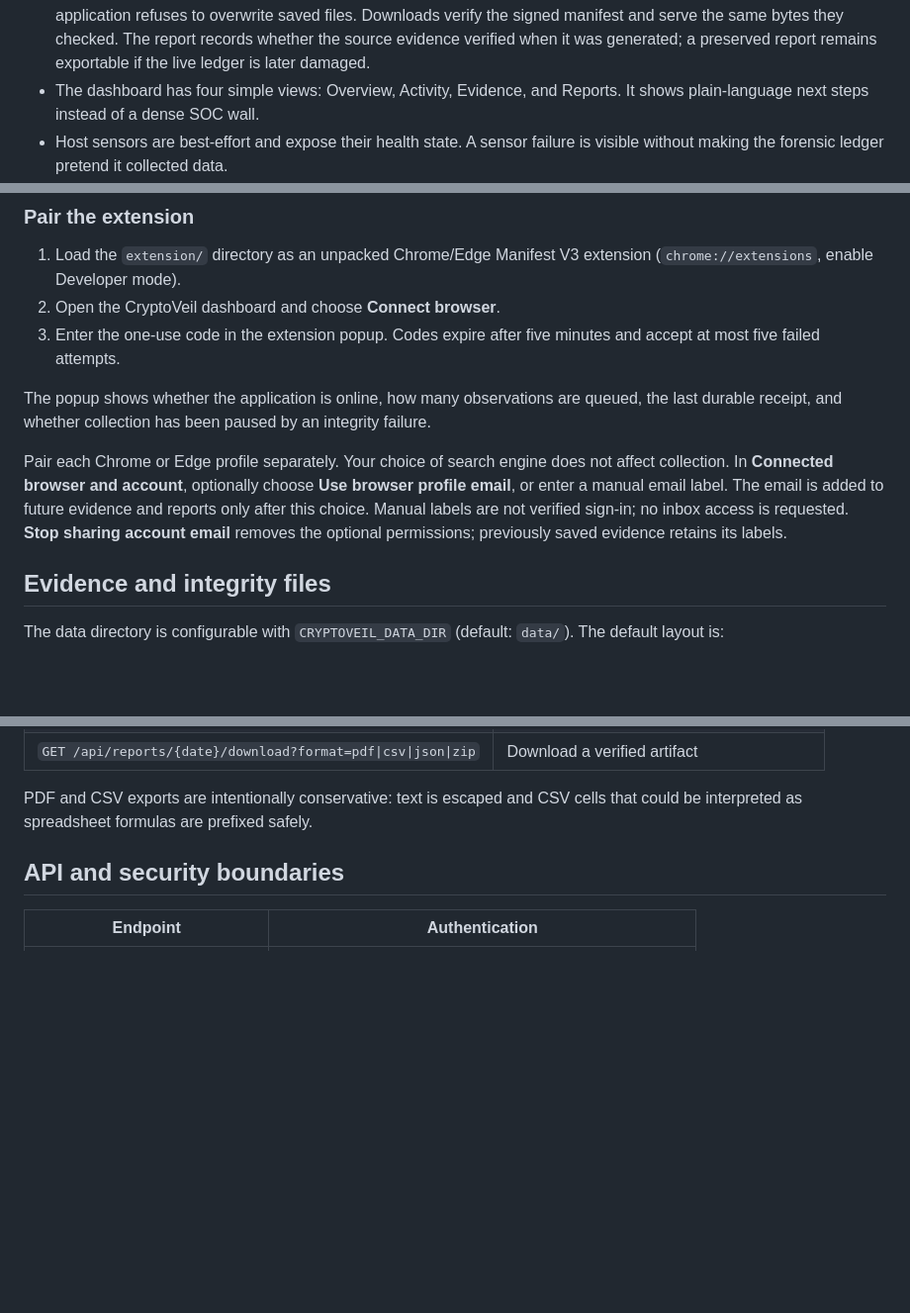
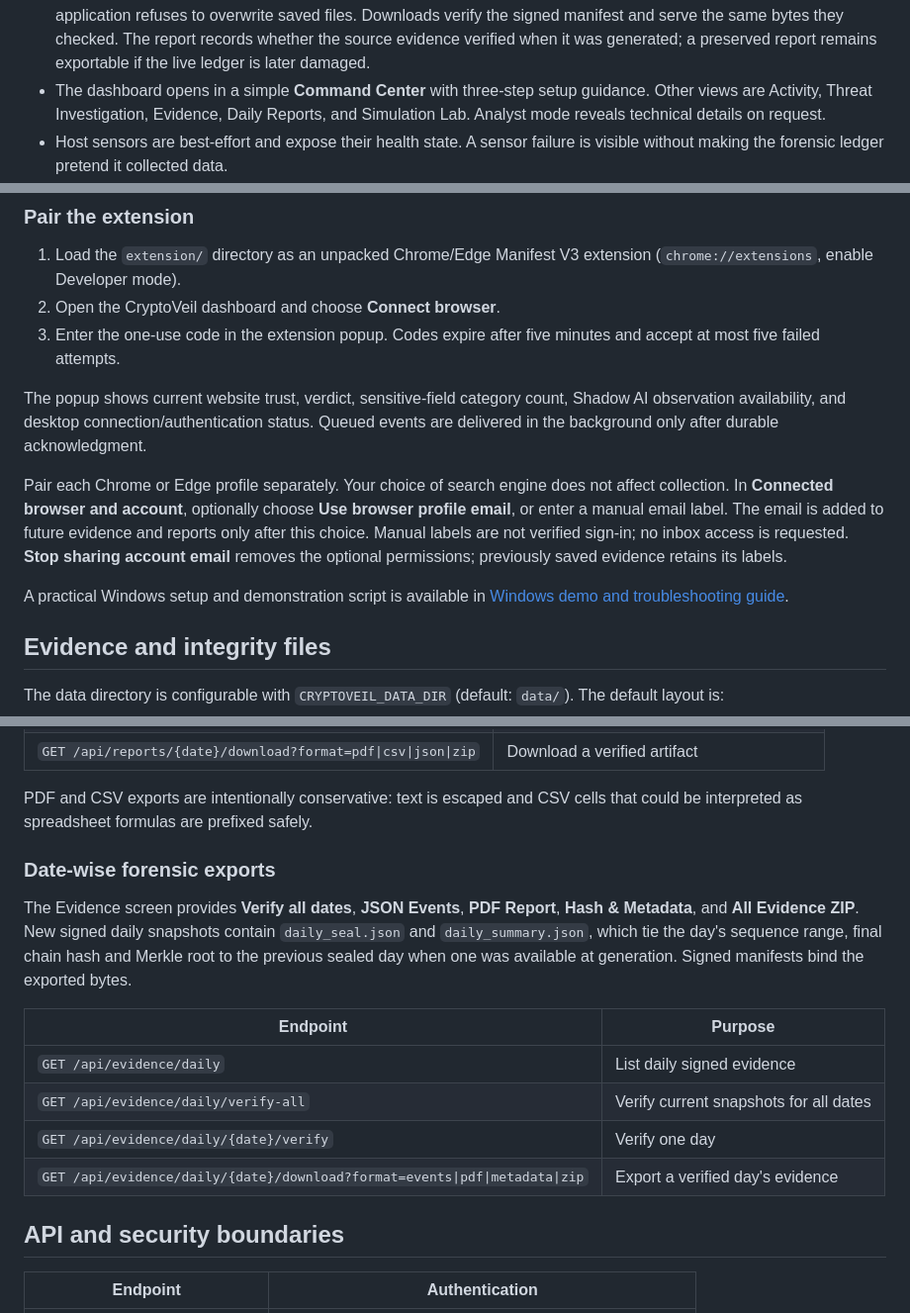
Before and after one commit to rimjhimchakraborty05-cell/cryptoveil_v2, a Markdown page: README.md, 3 parts joined by grey strips. Shown at 99% size. GitHub-like rendering; blank space fills up the shorter version.

Commit message:
docs: align setup and evidence instructions with current project

```diff
--- a/README.md
+++ b/README.md
@@ -34,8 +34,7 @@ An HTTPS collector or object-storage API is not implemented by this backend.
   Downloads verify the signed manifest and serve the same bytes they checked.
   The report records whether the source evidence verified when it was generated;
   a preserved report remains exportable if the live ledger is later damaged.
-- The dashboard has four simple views: Overview, Activity, Evidence, and
-  Reports. It shows plain-language next steps instead of a dense SOC wall.
+- The dashboard opens in a simple **Command Center** with three-step setup guidance. Other views are Activity, Threat Investigation, Evidence, Daily Reports, and Simulation Lab. Analyst mode reveals technical details on request.
 - Host sensors are best-effort and expose their health state. A sensor failure
   is visible without making the forensic ledger pretend it collected data.
 - Windows process-start notifications complement filesystem push events and
@@ -71,9 +70,7 @@ or, on Windows, `start.bat` / `Install_CryptoVeil_App.bat`.
 3. Enter the one-use code in the extension popup. Codes expire after five
    minutes and accept at most five failed attempts.
 
-The popup shows whether the application is online, how many observations are
-queued, the last durable receipt, and whether collection has been paused by an
-integrity failure.
+The popup shows current website trust, verdict, sensitive-field category count, Shadow AI observation availability, and desktop connection/authentication status. Queued events are delivered in the background only after durable acknowledgment.
 
 Pair each Chrome or Edge profile separately. Your choice of search engine does
 not affect collection. In **Connected browser and account**, optionally choose
@@ -81,6 +78,9 @@ not affect collection. In **Connected browser and account**, optionally choose
 to future evidence and reports only after this choice. Manual labels are not
 verified sign-in; no inbox access is requested. **Stop sharing account email**
 removes the optional permissions; previously saved evidence retains its labels.
+
+A practical Windows setup and demonstration script is available in
+[Windows demo and troubleshooting guide](docs/WINDOWS_DEMO_GUIDE.md).
 
 ## Evidence and integrity files
 
@@ -154,6 +154,21 @@ Available endpoints:
 
 PDF and CSV exports are intentionally conservative: text is escaped and CSV
 cells that could be interpreted as spreadsheet formulas are prefixed safely.
+
+### Date-wise forensic exports
+
+The Evidence screen provides **Verify all dates**, **JSON Events**, **PDF Report**,
+**Hash & Metadata**, and **All Evidence ZIP**. New signed daily snapshots
+contain `daily_seal.json` and `daily_summary.json`, which tie the day's
+sequence range, final chain hash and Merkle root to the previous sealed day
+when one was available at generation. Signed manifests bind the exported bytes.
+
+| Endpoint | Purpose |
+| --- | --- |
+| `GET /api/evidence/daily` | List daily signed evidence |
+| `GET /api/evidence/daily/verify-all` | Verify current snapshots for all dates |
+| `GET /api/evidence/daily/{date}/verify` | Verify one day |
+| `GET /api/evidence/daily/{date}/download?format=events\|pdf\|metadata\|zip` | Export a verified day's evidence |
 
 ## API and security boundaries
 
```
Also changed, not shown: other parts of README.md (+1 -1 lines).
